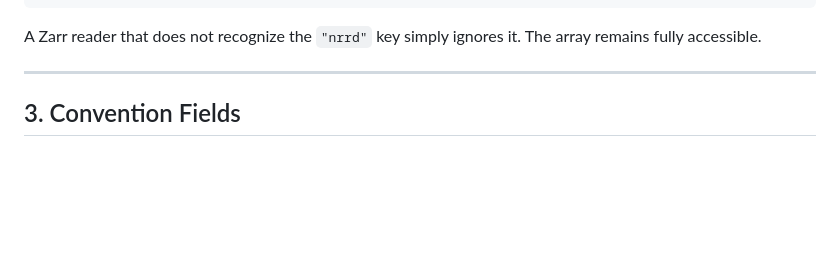
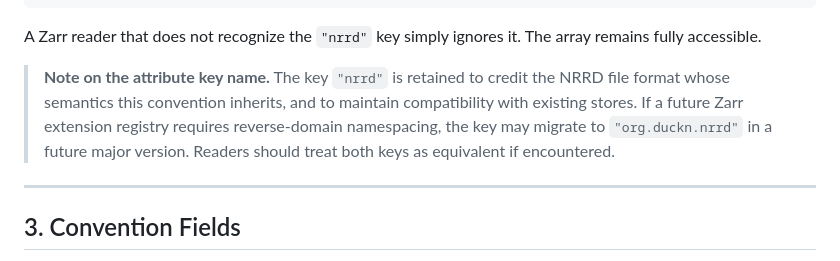
Before and after one commit to mhalle/duckn, a Markdown page: docs/duckn-spec.md, the part around the change. GitHub-like rendering; blank space fills up the shorter version.

Commit message:
Add note about possible future "org.duckn.nrrd" attribute key migration
Documents why the "nrrd" key is retained and signals that a
reverse-domain key may be adopted if a Zarr extension registry
requires it.

Co-Authored-By: Claude Opus 4.6 <noreply@anthropic.com>

````diff
--- a/docs/duckn-spec.md
+++ b/docs/duckn-spec.md
@@ -64,6 +64,8 @@ This convention defines the content of a single JSON object stored under the key
 ```
 
 A Zarr reader that does not recognize the `"nrrd"` key simply ignores it. The array remains fully accessible.
+
+> **Note on the attribute key name.** The key `"nrrd"` is retained to credit the NRRD file format whose semantics this convention inherits, and to maintain compatibility with existing stores. If a future Zarr extension registry requires reverse-domain namespacing, the key may migrate to `"org.duckn.nrrd"` in a future major version. Readers should treat both keys as equivalent if encountered.
 
 ---
 
````
